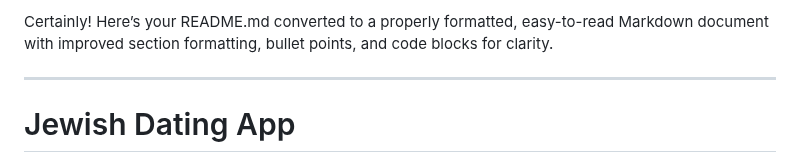
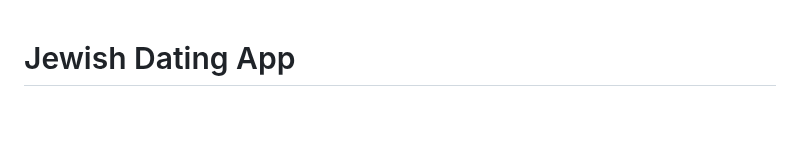
Before and after one commit to shittuay/jewish_dating_app, a Markdown page: README.md, the part around the change. Drawn GitHub-style; blank space fills up the shorter version.

```diff
--- a/README.md
+++ b/README.md
@@ -1,7 +1,3 @@
-Certainly! Here’s your README.md converted to a properly formatted, easy-to-read Markdown document with improved section formatting, bullet points, and code blocks for clarity.
-
----
-
 # Jewish Dating App
 
 Welcome to the **Jewish Dating App**! This application provides a platform for Jewish individuals to connect, create profiles, browse other users, send messages, and express interest through a "liking" system.
```
